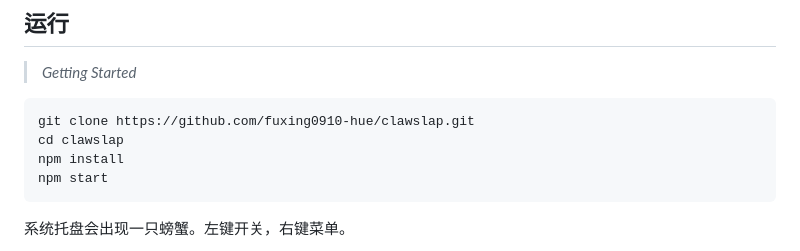
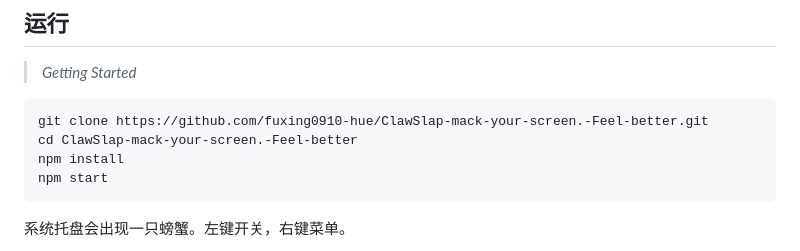
Before and after one commit to fuxing0910-hue/ClawSlap-mack-your-screen.-Feel-better, a Markdown page: README.md, the part around the change. Drawn GitHub-style.

Commit message:
更新 README clone 地址

````diff
--- a/README.md
+++ b/README.md
@@ -70,8 +70,8 @@
 > *Getting Started*
 
 ```bash
-git clone https://github.com/fuxing0910-hue/clawslap.git
-cd clawslap
+git clone https://github.com/fuxing0910-hue/ClawSlap-mack-your-screen.-Feel-better.git
+cd ClawSlap-mack-your-screen.-Feel-better
 npm install
 npm start
 ```
````
